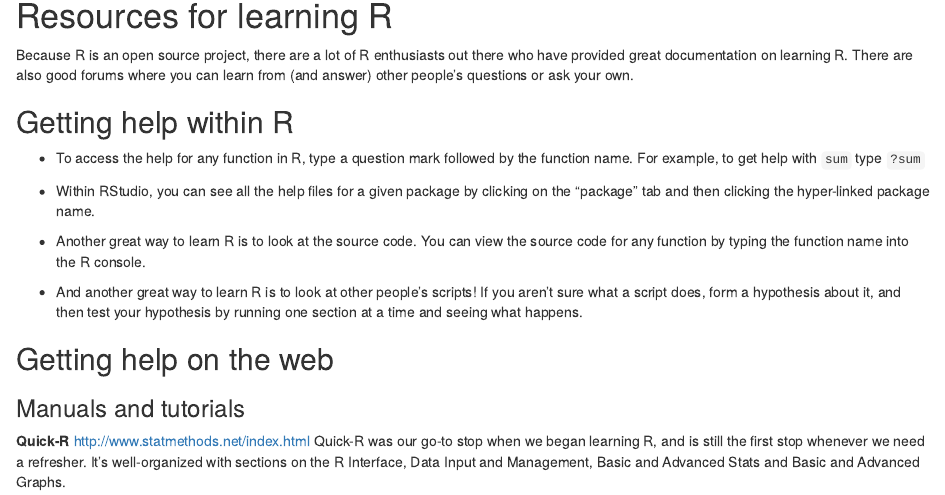
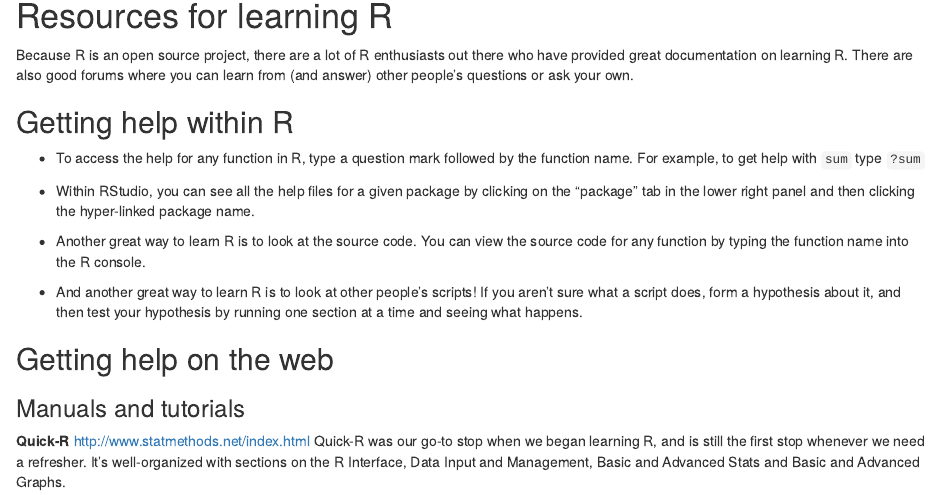
Before and after one commit to JimHallett/R-Workshop, an R Markdown document (R/Setup/SomeRResources.rmd): the page in a window 1100 px wide, from 150 px down. Rendered offline with R 4.5, knitr and Pandoc, with nearby package versions; drawn as R Markdown's standard HTML page in place of the format the file asks for.

Commit message:
cleans up resources

```diff
--- a/R/Setup/SomeRResources.rmd
+++ b/R/Setup/SomeRResources.rmd
@@ -11,7 +11,7 @@ Because R is an open source project, there are a lot of R enthusiasts out there
 ## Getting help within R
 - To access the help for any function in R, type a question mark followed by the function name. For example, to get help with `sum` type `?sum`
 
-- Within RStudio, you can see all the help files for a given package by clicking on the "package" tab and then clicking the hyper-linked package name.
+- Within RStudio, you can see all the help files for a given package by clicking on the "package" tab in the lower right panel and then clicking the hyper-linked package name.
 
 - Another great way to learn R is to look at the source code. You can view the source code for any function by typing the function name into the R console.
 
```
